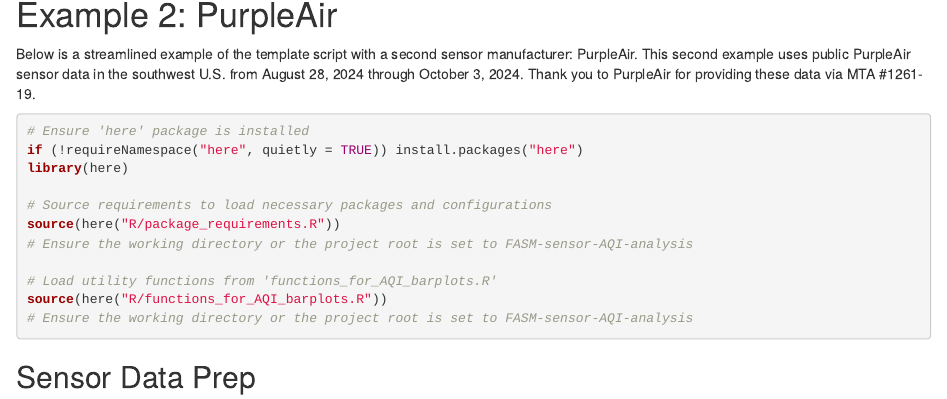
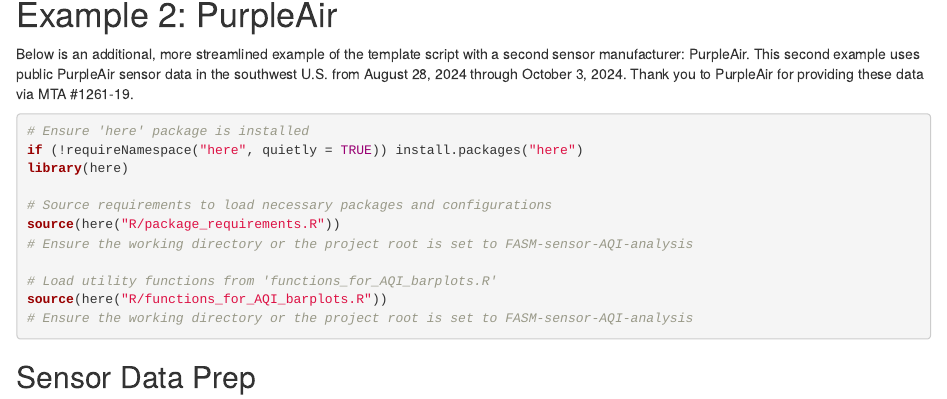
Before and after one commit to USEPA/FASM-sensor-AQI-analysis, an R Markdown document (docs/tutorial.Rmd): the page in a window 1100 px wide, from 5160 px down. Rendered offline with R 4.5, knitr and Pandoc, with nearby package versions; some code elsewhere in the file could not run offline.

Commit message:
checking GitHub pages deployment

````diff
--- a/docs/tutorial.Rmd
+++ b/docs/tutorial.Rmd
@@ -225,7 +225,7 @@
 
 # Example 2: PurpleAir
 
-Below is a streamlined example of the template script with a second sensor manufacturer: PurpleAir. This second example uses public PurpleAir sensor data in the southwest U.S. from August 28, 2024 through October 3, 2024. Thank you to PurpleAir for providing these data via MTA #1261-19.
+Below is an additional, more streamlined example of the template script with a second sensor manufacturer: PurpleAir. This second example uses public PurpleAir sensor data in the southwest U.S. from August 28, 2024 through October 3, 2024. Thank you to PurpleAir for providing these data via MTA #1261-19.
 
 ```{r pa setup, echo = TRUE, results = 'hide', warning = FALSE, message = FALSE}
 
````
Also changed, not shown: 1 other file.
